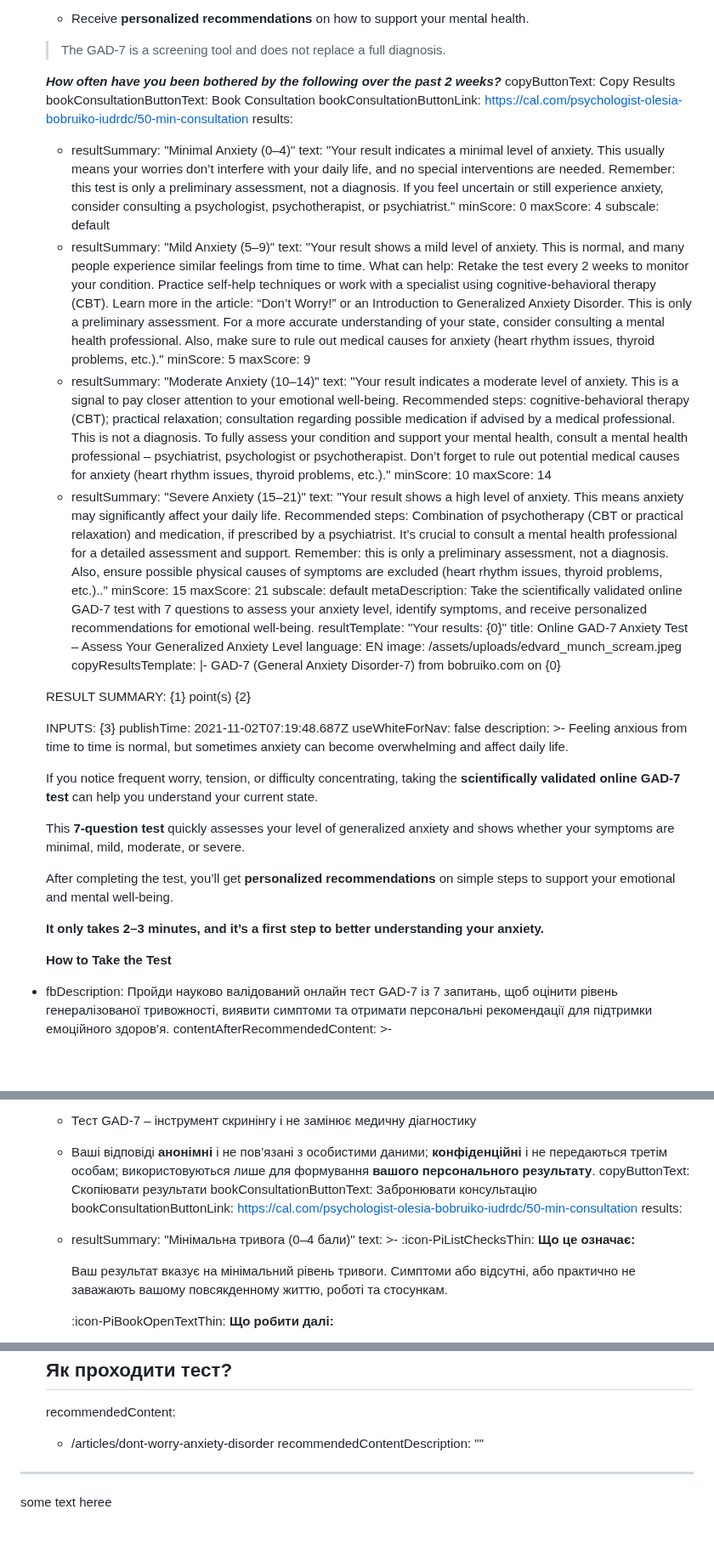
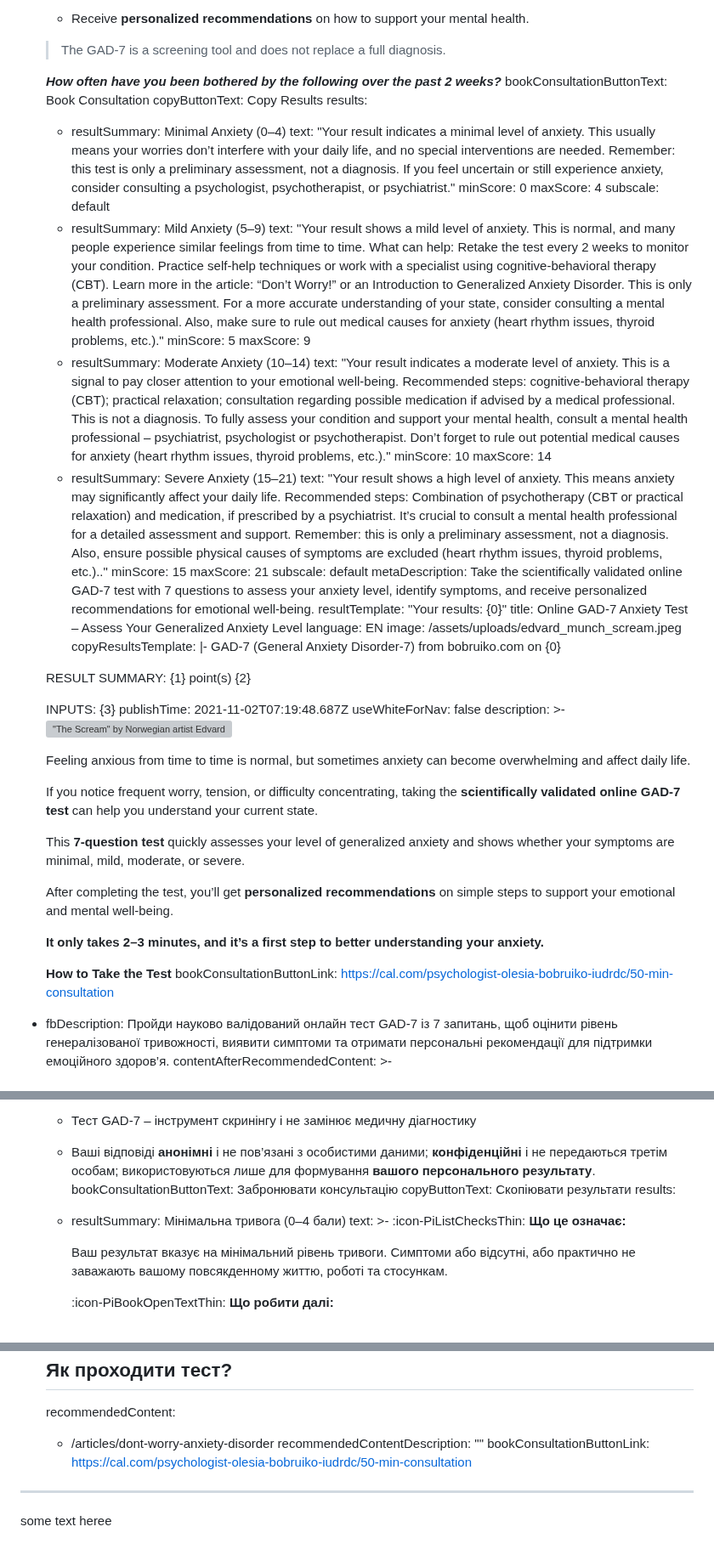
Before and after one commit to vstanyshevskyy/obobruiko, a Markdown page: content/questionnaires/gad-7-general-anxiety-disorder-7.md, 3 parts joined by grey strips. Shown at 85% size. GitHub-like rendering; blank space fills up the shorter version; grey boxes are pictures that could not be loaded.

Commit message:
Update Опитувальники “gad-7-general-anxiety-disorder-7”

```diff
--- a/content/questionnaires/gad-7-general-anxiety-disorder-7.md
+++ b/content/questionnaires/gad-7-general-anxiety-disorder-7.md
@@ -125,54 +125,53 @@ content:
 
 
       ***How often have you been bothered by the following over the past 2 weeks?***
+    bookConsultationButtonText: Book Consultation
     copyButtonText: Copy Results
-    bookConsultationButtonText: Book Consultation
-    bookConsultationButtonLink: https://cal.com/psychologist-olesia-bobruiko-iudrdc/50-min-consultation
     results:
-      - resultSummary: "Minimal Anxiety (0–4)"
-        text: "Your result indicates a minimal level of anxiety.
-          This usually means your worries don’t interfere with your daily life,
-          and no special interventions are needed. Remember: this test is only a
-          preliminary assessment, not a diagnosis. If you feel uncertain or
-          still experience anxiety, consider consulting a psychologist,
-          psychotherapist, or psychiatrist."
+      - resultSummary: Minimal Anxiety (0–4)
+        text: "Your result indicates a minimal level of anxiety. This usually means your
+          worries don’t interfere with your daily life, and no special
+          interventions are needed. Remember: this test is only a preliminary
+          assessment, not a diagnosis. If you feel uncertain or still experience
+          anxiety, consider consulting a psychologist, psychotherapist, or
+          psychiatrist."
         minScore: 0
         maxScore: 4
         subscale: default
-      - resultSummary: "Mild Anxiety (5–9)"
-        text: "Your result shows a mild level of anxiety. This is
-          normal, and many people experience similar feelings from time to time.
-          What can help: Retake the test every 2 weeks to monitor your
-          condition. Practice self-help techniques or work with a specialist
-          using cognitive-behavioral therapy (CBT). Learn more in the article:
-          “Don’t Worry!” or an Introduction to Generalized Anxiety Disorder.
-          This is only a preliminary assessment. For a more accurate
-          understanding of your state, consider consulting a mental health
-          professional. Also, make sure to rule out medical causes for anxiety
-          (heart rhythm issues, thyroid problems, etc.)."
+      - resultSummary: Mild Anxiety (5–9)
+        text: "Your result shows a mild level of anxiety. This is normal, and many
+          people experience similar feelings from time to time. What can help:
+          Retake the test every 2 weeks to monitor your condition. Practice
+          self-help techniques or work with a specialist using
+          cognitive-behavioral therapy (CBT). Learn more in the article: “Don’t
+          Worry!” or an Introduction to Generalized Anxiety Disorder. This is
+          only a preliminary assessment. For a more accurate understanding of
+          your state, consider consulting a mental health professional. Also,
+          make sure to rule out medical causes for anxiety (heart rhythm issues,
+          thyroid problems, etc.)."
         minScore: 5
         maxScore: 9
-      - resultSummary: "Moderate Anxiety (10–14)"
-        text: "Your result indicates a moderate level of
-          anxiety. This is a signal to pay closer attention to your emotional
-          well-being. Recommended steps: cognitive-behavioral therapy (CBT);
-          practical relaxation; consultation regarding possible medication if
-          advised by a medical professional. This is not a diagnosis. To fully
-          assess your condition and support your mental health, consult a mental
-          health professional – psychiatrist, psychologist or psychotherapist.
-          Don’t forget to rule out potential medical causes for anxiety (heart
-          rhythm issues, thyroid problems, etc.)."
+      - resultSummary: Moderate Anxiety (10–14)
+        text: "Your result indicates a moderate level of anxiety. This is a signal to
+          pay closer attention to your emotional well-being. Recommended steps:
+          cognitive-behavioral therapy (CBT); practical relaxation; consultation
+          regarding possible medication if advised by a medical professional.
+          This is not a diagnosis. To fully assess your condition and support
+          your mental health, consult a mental health professional –
+          psychiatrist, psychologist or psychotherapist. Don’t forget to rule
+          out potential medical causes for anxiety (heart rhythm issues, thyroid
+          problems, etc.)."
         minScore: 10
         maxScore: 14
-      - resultSummary: "Severe Anxiety (15–21)"
-        text: "Your result shows a high level of anxiety. This
-          means anxiety may significantly affect your daily life. Recommended
-          steps: Combination of psychotherapy (CBT or practical relaxation) and
-          medication, if prescribed by a psychiatrist. It’s crucial to consult a
-          mental health professional for a detailed assessment and support.
-          Remember: this is only a preliminary assessment, not a diagnosis.
-          Also, ensure possible physical causes of symptoms are excluded (heart
-          rhythm issues, thyroid problems, etc.).."
+      - resultSummary: Severe Anxiety (15–21)
+        text: "Your result shows a high level of anxiety. This means anxiety may
+          significantly affect your daily life. Recommended steps: Combination
+          of psychotherapy (CBT or practical relaxation) and medication, if
+          prescribed by a psychiatrist. It’s crucial to consult a mental health
+          professional for a detailed assessment and support. Remember: this is
+          only a preliminary assessment, not a diagnosis. Also, ensure possible
+          physical causes of symptoms are excluded (heart rhythm issues, thyroid
+          problems, etc.).."
         minScore: 15
         maxScore: 21
         subscale: default
@@ -195,8 +194,18 @@ content:
     publishTime: 2021-11-02T07:19:48.687Z
     useWhiteForNav: false
     description: >-
-      Feeling anxious from time to time is normal, but sometimes anxiety can
-      become overwhelming and affect daily life.
+      !["The Scream" by Norwegian artist Edvard Munch in 1893. The agonized face
+      in the painting has become one of the most iconic images of art, seen as
+      symbolizing the anxiety of the human
+      condition.](/assets/uploads/edvard_munch_scream.jpeg "\"The Scream\" by
+      Norwegian artist Edvard Munch in 1893. The agonized face in the painting
+      has become one of the most iconic images of art, seen as symbolizing the
+      anxiety of the human condition.")
+
+
+
+
+      Feeling anxious from time to time is normal, but sometimes anxiety can become overwhelming and affect daily life.
 
 
       If you notice frequent worry, tension, or difficulty concentrating, taking the **scientifically validated online GAD-7 test** can help you understand your current state.
@@ -212,6 +221,7 @@ content:
 
 
       **How to Take the Test**
+    bookConsultationButtonLink: https://cal.com/psychologist-olesia-bobruiko-iudrdc/50-min-consultation
   - fbDescription: Пройди науково валідований онлайн тест GAD-7 із 7 запитань, щоб
       оцінити рівень генералізованої тривожності, виявити симптоми та отримати
       персональні рекомендації для підтримки емоційного здоров’я.
@@ -360,11 +370,10 @@ content:
       * Тест GAD-7 – інструмент скринінгу і не замінює медичну діагностику
 
       * Ваші відповіді **анонімні** і не пов’язані з особистими даними; **конфіденційні** і не передаються третім особам; використовуються лише для формування **вашого персонального результату**.
+    bookConsultationButtonText: Забронювати консультацію
     copyButtonText: Скопіювати результати
-    bookConsultationButtonText: Забронювати консультацію
-    bookConsultationButtonLink: https://cal.com/psychologist-olesia-bobruiko-iudrdc/50-min-consultation
     results:
-      - resultSummary: "Мінімальна тривога (0–4 бали)"
+      - resultSummary: Мінімальна тривога (0–4 бали)
         text: >-
           :icon-PiListChecksThin: **Що це означає:**
 
@@ -578,5 +592,6 @@ content:
     recommendedContent:
       - /articles/dont-worry-anxiety-disorder
     recommendedContentDescription: ""
+    bookConsultationButtonLink: https://cal.com/psychologist-olesia-bobruiko-iudrdc/50-min-consultation
 ---
 some text heree
```
Also changed, not shown: other parts of content/questionnaires/gad-7-general-anxiety-disorder-7.md (+10 -5 lines).
